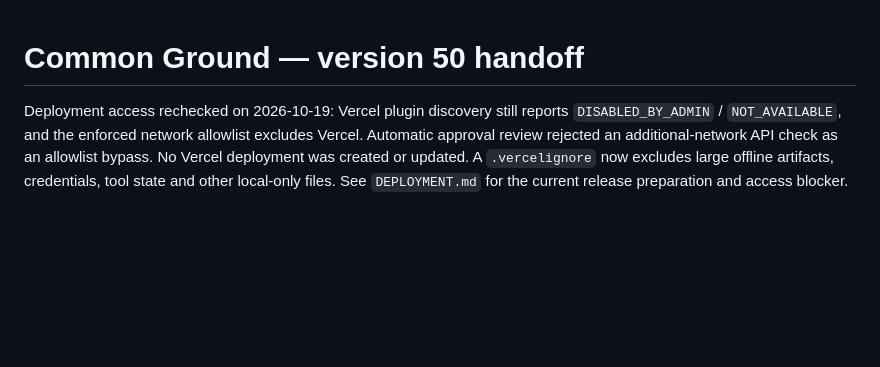
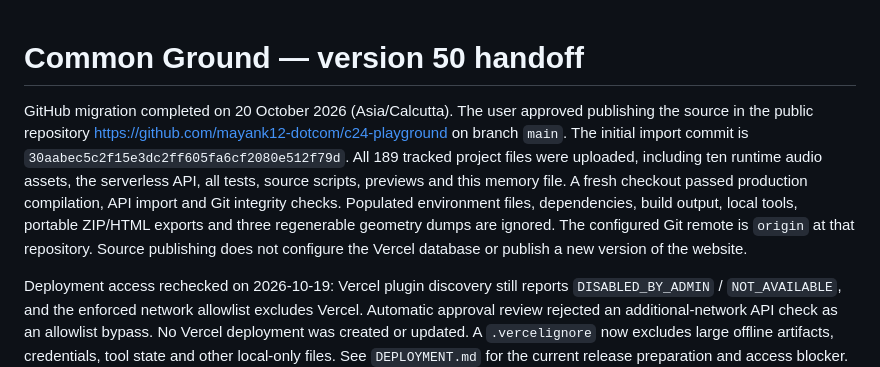
Before and after one commit to mayank12-dotcom/c24-playground, a Markdown page: MEMORY.md, the part around the change. GitHub-like rendering; blank space fills up the shorter version.

```diff
--- a/MEMORY.md
+++ b/MEMORY.md
@@ -1,4 +1,16 @@
 # Common Ground — version 50 handoff
+
+GitHub migration completed on 20 October 2026 (Asia/Calcutta). The user approved
+publishing the source in the public repository
+https://github.com/mayank12-dotcom/c24-playground on branch `main`.
+The initial import commit is `30aabec5c2f15e3dc2ff605fa6cf2080e512f79d`.
+All 189 tracked project files were uploaded, including ten runtime audio assets,
+the serverless API, all tests, source scripts, previews and this memory file.
+A fresh checkout passed production compilation, API import and Git integrity
+checks. Populated environment files, dependencies, build output, local tools,
+portable ZIP/HTML exports and three regenerable geometry dumps are ignored.
+The configured Git remote is `origin` at that repository. Source publishing does
+not configure the Vercel database or publish a new version of the website.
 
 Deployment access rechecked on 2026-10-19: Vercel plugin discovery still reports
 `DISABLED_BY_ADMIN` / `NOT_AVAILABLE`, and the enforced network allowlist excludes
```
Also changed, not shown: README.md (+7 -0 lines).
